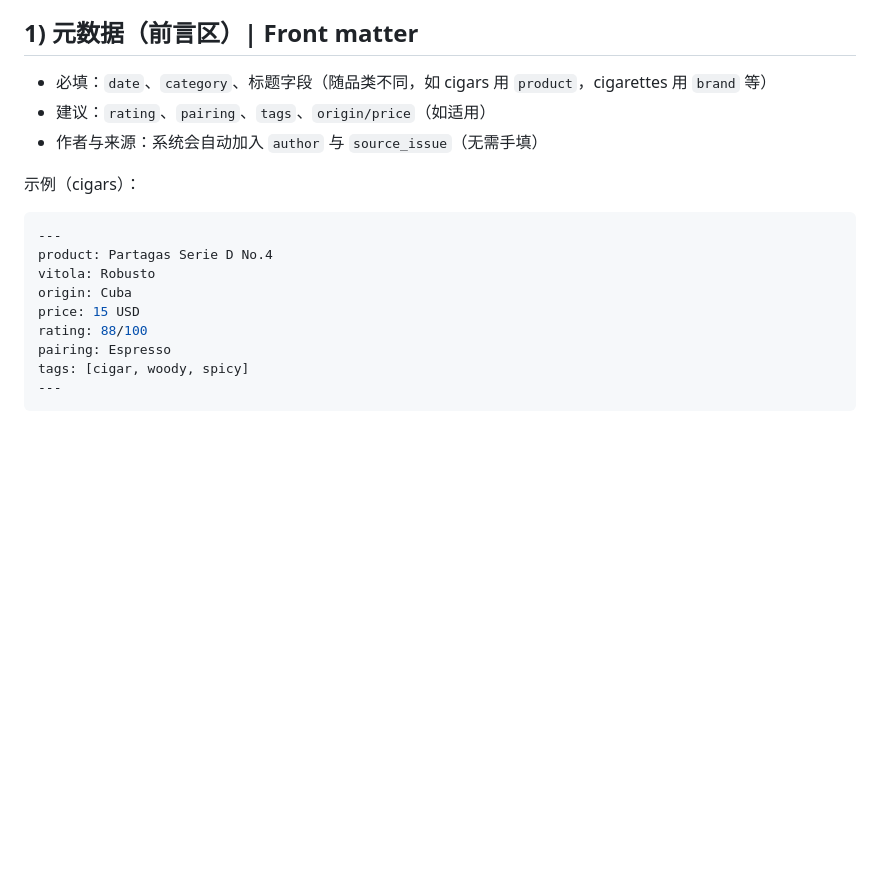
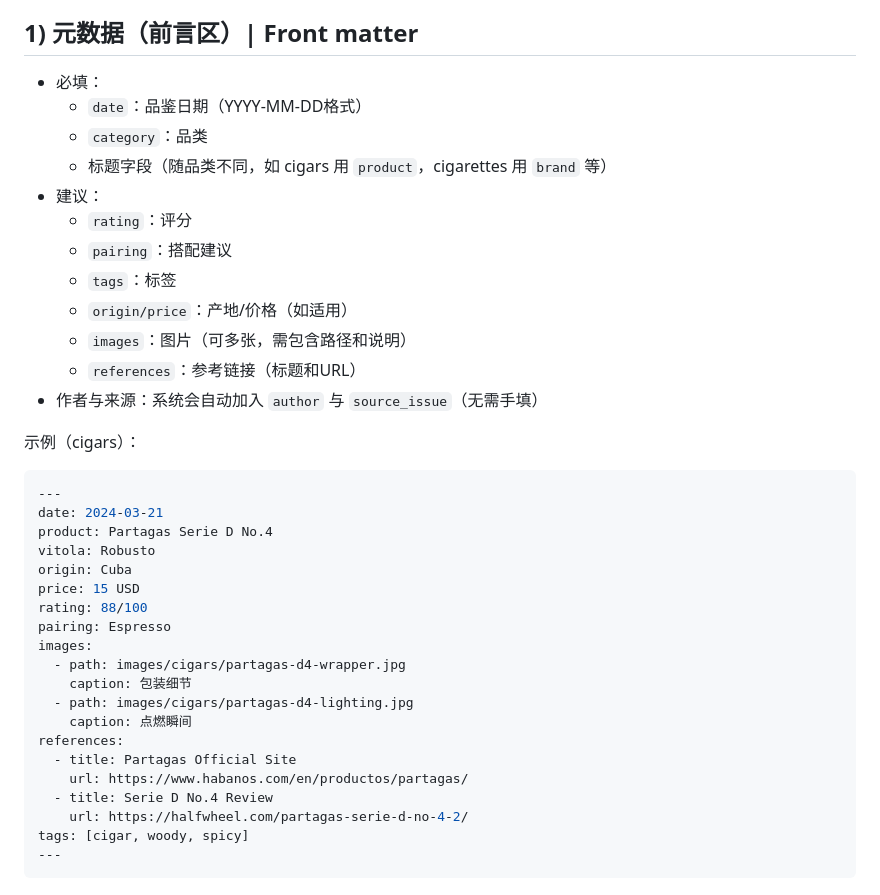
Before and after one commit to xianyu564/tobacco-notes, a Markdown page: docs/style-guide.md, the part around the change. Rendered like a GitHub page; blank space fills up the shorter version.

Commit message:
docs: 更新样式指南，添加新字段说明和示例

````diff
--- a/docs/style-guide.md
+++ b/docs/style-guide.md
@@ -4,19 +4,39 @@
 > 参考：Tobacco Appreciation 101 — 烟草赏析入门（Wiki）[链接](https://github.com/xianyu564/tobacco-notes/wiki/Tobacco-Appreciation-101-%E2%80%94-%E7%83%9F%E8%8D%89%E8%B5%8F%E6%9E%90%E5%85%A5%E9%97%A8#%E7%83%9F%E8%8D%89%E5%93%81%E7%B1%BB%E5%AF%BC%E8%A7%88)
 
 ## 1) 元数据（前言区）| Front matter
-- 必填：`date`、`category`、标题字段（随品类不同，如 cigars 用 `product`，cigarettes 用 `brand` 等）
-- 建议：`rating`、`pairing`、`tags`、`origin/price`（如适用）
+- 必填：
+  - `date`：品鉴日期（YYYY-MM-DD格式）
+  - `category`：品类
+  - 标题字段（随品类不同，如 cigars 用 `product`，cigarettes 用 `brand` 等）
+- 建议：
+  - `rating`：评分
+  - `pairing`：搭配建议
+  - `tags`：标签
+  - `origin/price`：产地/价格（如适用）
+  - `images`：图片（可多张，需包含路径和说明）
+  - `references`：参考链接（标题和URL）
 - 作者与来源：系统会自动加入 `author` 与 `source_issue`（无需手填）
 
 示例（cigars）：
 ```yaml
 ---
+date: 2024-03-21
 product: Partagas Serie D No.4
 vitola: Robusto
 origin: Cuba
 price: 15 USD
 rating: 88/100
 pairing: Espresso
+images:
+  - path: images/cigars/partagas-d4-wrapper.jpg
+    caption: 包装细节
+  - path: images/cigars/partagas-d4-lighting.jpg
+    caption: 点燃瞬间
+references:
+  - title: Partagas Official Site
+    url: https://www.habanos.com/en/productos/partagas/
+  - title: Serie D No.4 Review
+    url: https://halfwheel.com/partagas-serie-d-no-4-2/
 tags: [cigar, woody, spicy]
 ---
 ```
````
